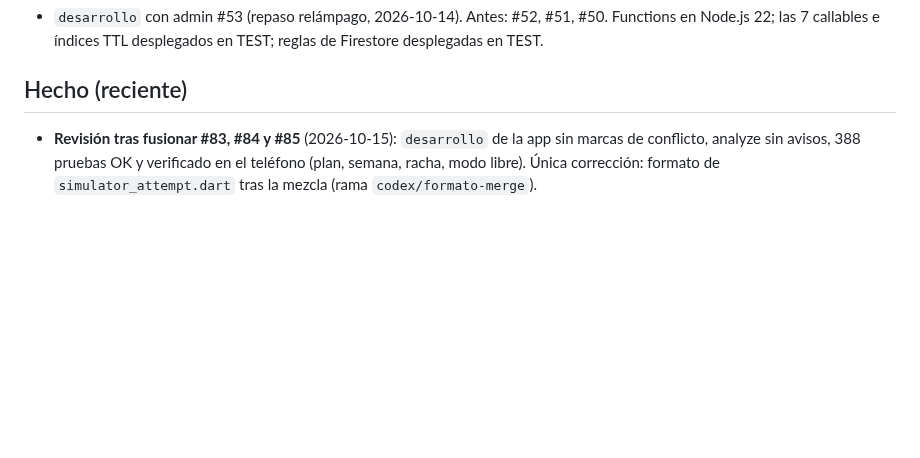
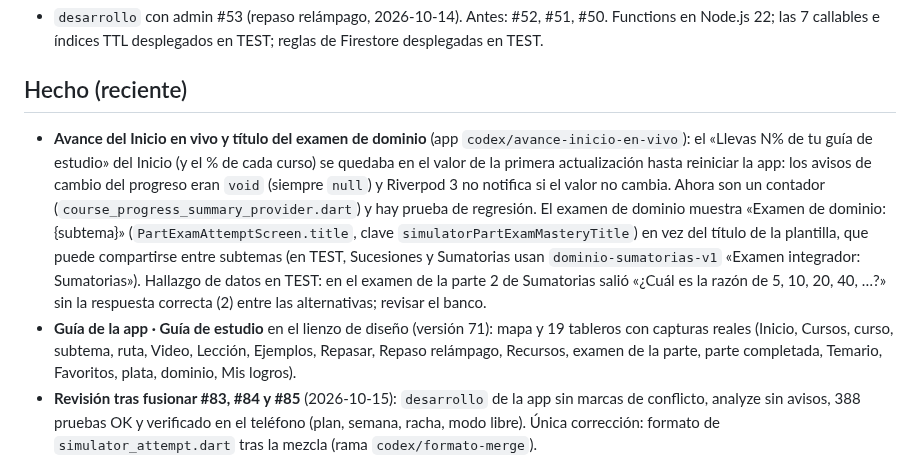
Before and after one commit to matecmi/ingresoYa_admin, a Markdown page: PROGRESO.md, the part around the change. Drawn GitHub-style; blank space fills up the shorter version.

Commit message:
PROGRESO: avance del Inicio en vivo y título del examen de dominio (app #87)
Co-Authored-By: Claude Opus 5.5 <noreply@anthropic.com>

```diff
--- a/PROGRESO.md
+++ b/PROGRESO.md
@@ -8,6 +8,8 @@ _Última actualización: 2026-10-15_
 - `desarrollo` con admin #53 (repaso relámpago, 2026-10-14). Antes: #52, #51, #50. Functions en Node.js 22; las 7 callables e índices TTL desplegados en TEST; reglas de Firestore desplegadas en TEST.
 
 ## Hecho (reciente)
+- **Avance del Inicio en vivo y título del examen de dominio** (app `codex/avance-inicio-en-vivo`): el «Llevas N% de tu guía de estudio» del Inicio (y el % de cada curso) se quedaba en el valor de la primera actualización hasta reiniciar la app: los avisos de cambio del progreso eran `void` (siempre `null`) y Riverpod 3 no notifica si el valor no cambia. Ahora son un contador (`course_progress_summary_provider.dart`) y hay prueba de regresión. El examen de dominio muestra «Examen de dominio: {subtema}» (`PartExamAttemptScreen.title`, clave `simulatorPartExamMasteryTitle`) en vez del título de la plantilla, que puede compartirse entre subtemas (en TEST, Sucesiones y Sumatorias usan `dominio-sumatorias-v1` «Examen integrador: Sumatorias»). Hallazgo de datos en TEST: en el examen de la parte 2 de Sumatorias salió «¿Cuál es la razón de 5, 10, 20, 40, …?» sin la respuesta correcta (2) entre las alternativas; revisar el banco.
+- **Guía de la app · Guía de estudio** en el lienzo de diseño (versión 71): mapa y 19 tableros con capturas reales (Inicio, Cursos, curso, subtema, ruta, Video, Lección, Ejemplos, Repasar, Repaso relámpago, Recursos, examen de la parte, parte completada, Temario, Favoritos, plata, dominio, Mis logros).
 - **Revisión tras fusionar #83, #84 y #85** (2026-10-15): `desarrollo` de la app sin marcas de conflicto, analyze sin avisos, 388 pruebas OK y verificado en el teléfono (plan, semana, racha, modo libre). Única corrección: formato de `simulator_attempt.dart` tras la mezcla (rama `codex/formato-merge`).
 - **Plan de entrenamiento · PR B** (app `codex/plan-app`, 2026-10-15): el camino guiado del Simulador B+, encima de «Elige tu examen» (el modo libre sigue igual y cualquier examen cuenta).
   - Dominio puro `training_plan.dart`: `TrainingGoal` (meta del alumno en `{perfil}/simulatorPlan/current`), `TopicAccuracy`, `PlanSettings` (en `simulator_catalog.dart`, de `{config}/simulator.plan`) y `buildPlanWeek`: semana lunes→domingo con sesiones (intentos de ≥ N preguntas), racha con días de gracia, días para el examen y la propuesta de hoy (`PlanNeedsGoal` → «Arma tu plan», `PlanDiagnostic`, `PlanWeeklyMock` en el día del simulacro sin examen pasado esa semana, `PlanDaily` con el tema más débil o «Sesión de hoy cumplida»).
```
